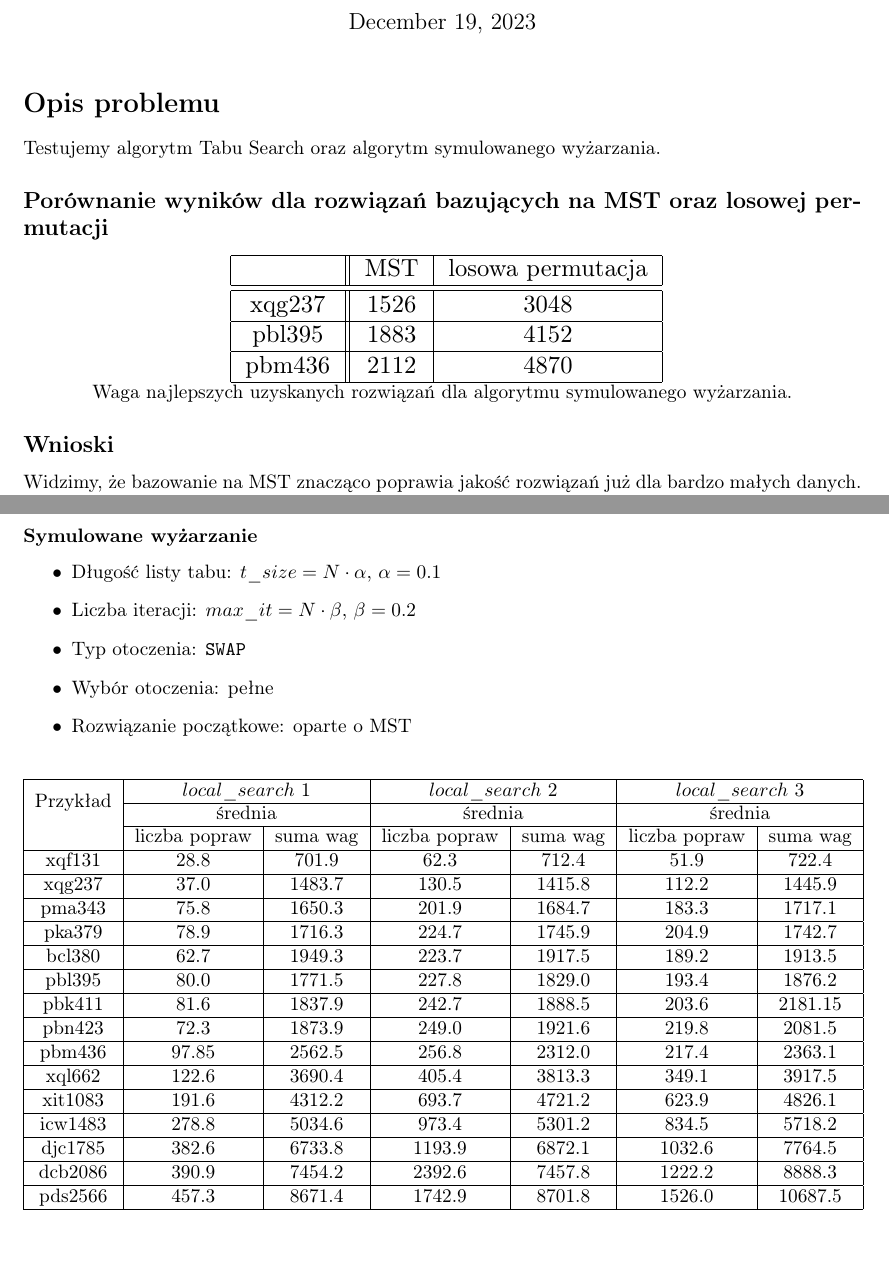
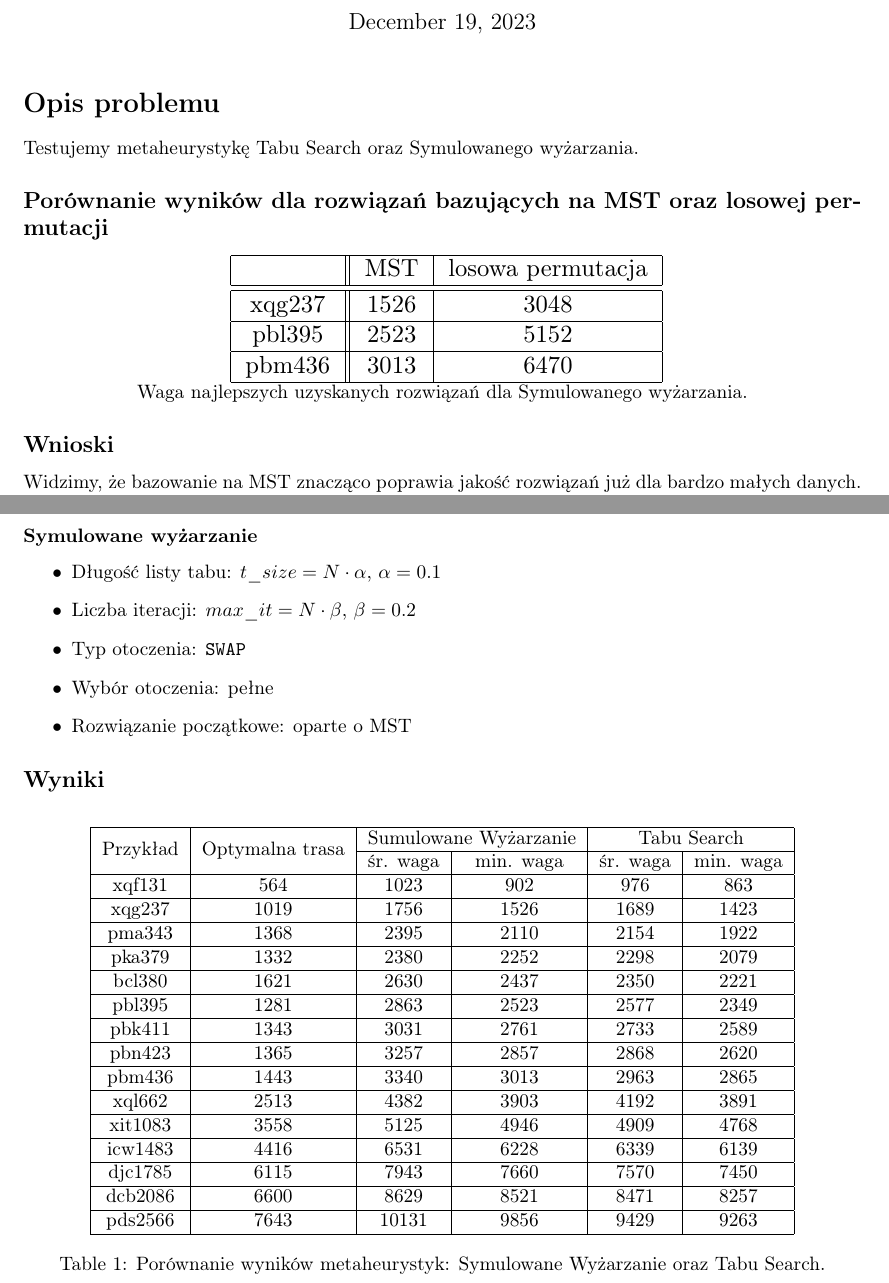
Before and after one commit to szjaniak1/AM, a LaTeX document (Lista3/sprawozdanie.tex): two parts of pages 1 and 2 of 2, joined at a grey line, cut so that both start at the same text. Compiled offline with pdfLaTeX.

Commit message:
l3 final

```diff
--- a/Lista3/sprawozdanie.tex
+++ b/Lista3/sprawozdanie.tex
@@ -16,7 +16,7 @@
 \maketitle
 
 \section*{Opis problemu}
-	Testujemy algorytm Tabu Search oraz algorytm symulowanego wyżarzania.
+	Testujemy metaheurystykę Tabu Search oraz Symulowanego wyżarzania.
 
 \subsection*{Porównanie wyników dla rozwiązań bazujących na MST oraz losowej permutacji}
     \begin{center}
@@ -27,12 +27,12 @@
             \hline\hline
             xqg237 & 1526 & 3048\\
             \hline
-            pbl395 & 1883 & 4152\\
+            pbl395 & 2523 & 5152\\
             \hline
-           	pbm436 & 2112 & 4870\\
+           	pbm436 & 3013 & 6470\\
         \hline
 		\end{tabular}}
-		\\Waga najlepszych uzyskanych rozwiązań dla algorytmu symulowanego wyżarzania.
+		\\Waga najlepszych uzyskanych rozwiązań dla Symulowanego wyżarzania.
     \end{center}
 \subsection*{Wnioski}
 	Widzimy, że bazowanie na MST znacząco poprawia jakość rozwiązań już dla bardzo małych danych. Dysproporcja zwiększa się wraz ze zwiększaniem ilości wierzchołków.
@@ -60,47 +60,47 @@
 		\item Rozwiązanie początkowe: oparte o MST
 	\end{itemize}
 
+\subsection*{Wyniki}
 \begin{table}[h!]
     \centering
-    \begin{tabular}{|c|c|c|c|c|c|c|}
+    \begin{tabular}{|c|c|c|c|c|c|}
         \hline
-        \multirow{2}{*}{Przykład} & \multicolumn{2}{|c|}{$local\_search$ 1} & \multicolumn{2}{|c|}{$local\_search$ 2}  & \multicolumn{2}{|c|}{$local\_search$ 3}  \\
-        \cline{2-7}
-        & \multicolumn{2}{c|}{średnia} & \multicolumn{2}{c|}{średnia} & \multicolumn{2}{c|}{średnia} \\
-        \cline{2-4} \cline{4-5} \cline{6-7}
-        & liczba popraw & suma wag & liczba popraw & suma wag & liczba popraw & suma wag \\
+        \multirow{2}{*}{Przykład} & \multirow{2}{*}{Optymalna trasa} & \multicolumn{2}{|c|}{Sumulowane Wyżarzanie}  & \multicolumn{2}{|c|}{Tabu Search}  \\
+        \cline{3-6}
+        & & śr. waga & min. waga & śr. waga & min. waga \\
         \hline
-        xqf131 & 28.8 & 701.9 & 62.3 & 712.4 & 51.9 & 722.4 \\
+        xqf131 & 564 & 1023 & 902 & 976 & 863 \\
         \hline
-        xqg237 & 37.0 & 1483.7 & 130.5 & 1415.8 & 112.2 & 1445.9 \\
+        xqg237 & 1019 & 1756 & 1526 & 1689 & 1423 \\
         \hline
-        pma343 & 75.8 & 1650.3 & 201.9 & 1684.7 & 183.3 & 1717.1 \\
+        pma343 & 1368 & 2395 & 2110 & 2154 & 1922 \\
         \hline
-        pka379 & 78.9 & 1716.3 & 224.7 & 1745.9 & 204.9 & 1742.7 \\
+        pka379 & 1332 & 2380 & 2252 & 2298 & 2079 \\
         \hline
-        bcl380 & 62.7 & 1949.3 & 223.7 & 1917.5 & 189.2 & 1913.5 \\
+        bcl380 & 1621 & 2630 & 2437 & 2350 & 2221 \\
         \hline
-        pbl395 & 80.0 & 1771.5 & 227.8 & 1829.0 & 193.4 & 1876.2 \\
+        pbl395 & 1281 & 2863 & 2523 & 2577 & 2349 \\
         \hline
-        pbk411 & 81.6 & 1837.9 & 242.7 & 1888.5 & 203.6 & 2181.15 \\
+        pbk411 & 1343 & 3031 & 2761 & 2733 & 2589 \\
         \hline
-        pbn423 & 72.3 & 1873.9 & 249.0 & 1921.6 & 219.8 & 2081.5 \\
+        pbn423 & 1365 & 3257 & 2857 & 2868 & 2620 \\
         \hline
-        pbm436 & 97.85 & 2562.5 & 256.8 & 2312.0 & 217.4 & 2363.1 \\
+        pbm436 & 1443 & 3340 & 3013 & 2963 & 2865 \\
         \hline
-        xql662 & 122.6 & 3690.4 & 405.4 & 3813.3 & 349.1 & 3917.5 \\
+        xql662 & 2513 & 4382 & 3903 & 4192 & 3891 \\
         \hline
-        xit1083 & 191.6 & 4312.2 & 693.7 & 4721.2 & 623.9 & 4826.1 \\
+        xit1083 & 3558 & 5125 & 4946 & 4909 & 4768 \\
         \hline
-        icw1483 & 278.8 & 5034.6 & 973.4 & 5301.2 & 834.5 & 5718.2 \\
+        icw1483 & 4416 & 6531 & 6228 & 6339 & 6139 \\
         \hline
-        djc1785 & 382.6 & 6733.8 & 1193.9 & 6872.1 & 1032.6 & 7764.5 \\
+        djc1785 & 6115 & 7943 & 7660 & 7570 & 7450 \\
         \hline
-        dcb2086 & 390.9 & 7454.2 & 2392.6 & 7457.8 & 1222.2 & 8888.3 \\
+        dcb2086 & 6600 & 8629 & 8521 & 8471 & 8257 \\
         \hline
-        pds2566 & 457.3 & 8671.4 & 1742.9 & 8701.8 & 1526.0 & 10687.5 \\
+        pds2566 & 7643 & 10131 & 9856 & 9429 & 9263 \\
         \hline
     \end{tabular}
+    \caption{Porównanie wyników metaheurystyk: Symulowane Wyżarzanie oraz Tabu Search.}
 \end{table}
 
 \end{document}
```
Also changed, not shown: Lista3/sprawozdanie.pdf.
